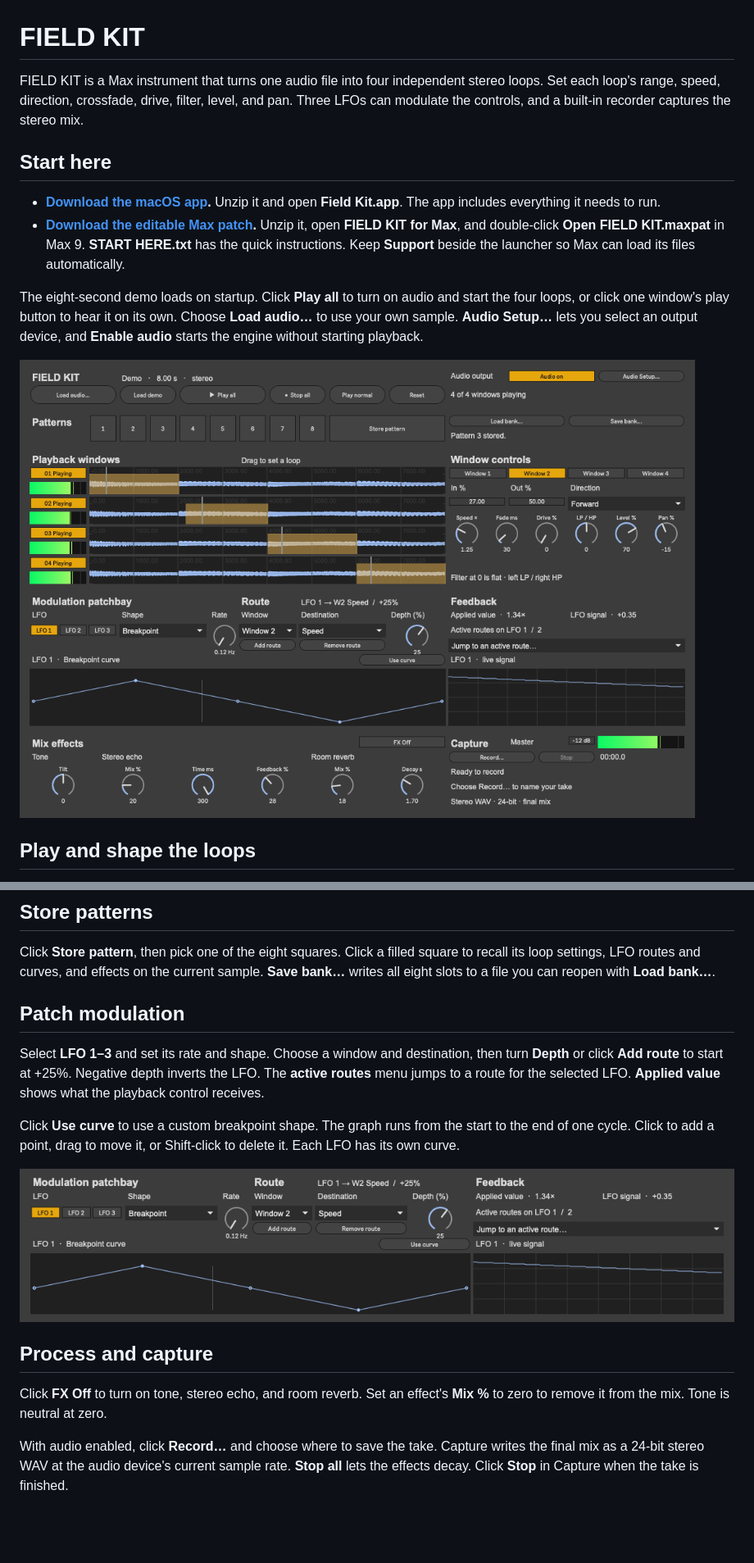
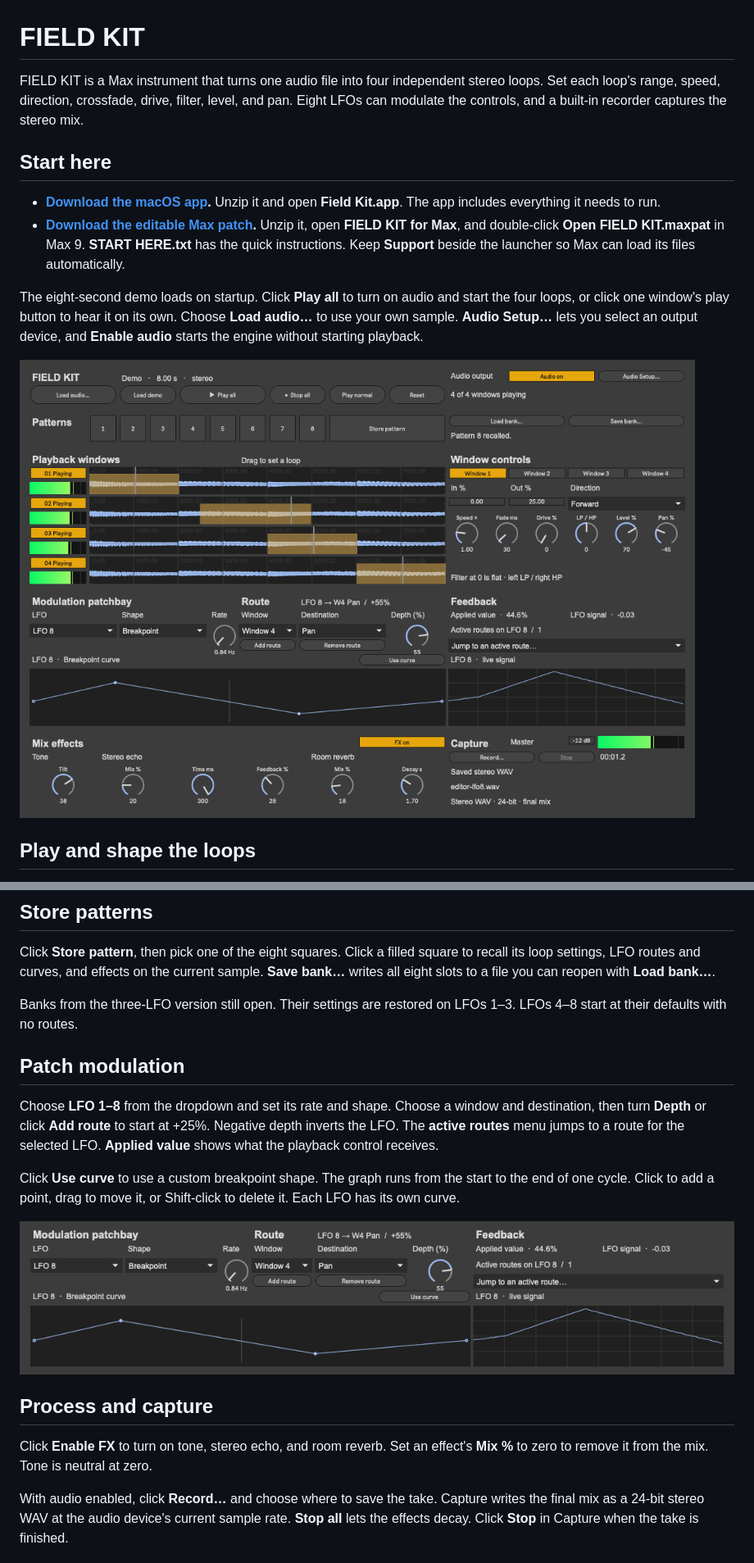
Before and after one commit to modelcollapse/field-kit, a Markdown page: README.md, 2 parts joined by grey strips. Shown at 82% size. GitHub-like rendering; pictures changed too: docs/screenshots/field-kit-modulation.png, docs/screenshots/field-kit-overview.png; blank space fills up the shorter version.

Commit message:
Expand FIELD KIT modulation to eight LFOs

```diff
--- a/README.md
+++ b/README.md
@@ -1,6 +1,6 @@
 # FIELD KIT
 
-FIELD KIT is a Max instrument that turns one audio file into four independent stereo loops. Set each loop's range, speed, direction, crossfade, drive, filter, level, and pan. Three LFOs can modulate the controls, and a built-in recorder captures the stereo mix.
+FIELD KIT is a Max instrument that turns one audio file into four independent stereo loops. Set each loop's range, speed, direction, crossfade, drive, filter, level, and pan. Eight LFOs can modulate the controls, and a built-in recorder captures the stereo mix.
 
 ## Start here
 
@@ -23,9 +23,11 @@ The eight-second demo loads on startup. Click **Play all** to turn on audio and
 
 Click **Store pattern**, then pick one of the eight squares. Click a filled square to recall its loop settings, LFO routes and curves, and effects on the current sample. **Save bank…** writes all eight slots to a file you can reopen with **Load bank…**.
 
+Banks from the three-LFO version still open. Their settings are restored on LFOs 1–3. LFOs 4–8 start at their defaults with no routes.
+
 ## Patch modulation
 
-Select **LFO 1–3** and set its rate and shape. Choose a window and destination, then turn **Depth** or click **Add route** to start at +25%. Negative depth inverts the LFO. The **active routes** menu jumps to a route for the selected LFO. **Applied value** shows what the playback control receives.
+Choose **LFO 1–8** from the dropdown and set its rate and shape. Choose a window and destination, then turn **Depth** or click **Add route** to start at +25%. Negative depth inverts the LFO. The **active routes** menu jumps to a route for the selected LFO. **Applied value** shows what the playback control receives.
 
 Click **Use curve** to use a custom breakpoint shape. The graph runs from the start to the end of one cycle. Click to add a point, drag to move it, or Shift-click to delete it. Each LFO has its own curve.
 
@@ -33,7 +35,7 @@ Click **Use curve** to use a custom breakpoint shape. The graph runs from the st
 
 ## Process and capture
 
-Click **FX Off** to turn on tone, stereo echo, and room reverb. Set an effect's **Mix %** to zero to remove it from the mix. Tone is neutral at zero.
+Click **Enable FX** to turn on tone, stereo echo, and room reverb. Set an effect's **Mix %** to zero to remove it from the mix. Tone is neutral at zero.
 
 With audio enabled, click **Record…** and choose where to save the take. Capture writes the final mix as a 24-bit stereo WAV at the audio device's current sample rate. **Stop all** lets the effects decay. Click **Stop** in Capture when the take is finished.
 
```
Also changed, not shown: other parts of README.md (+1 -1 lines), 7 other files.
